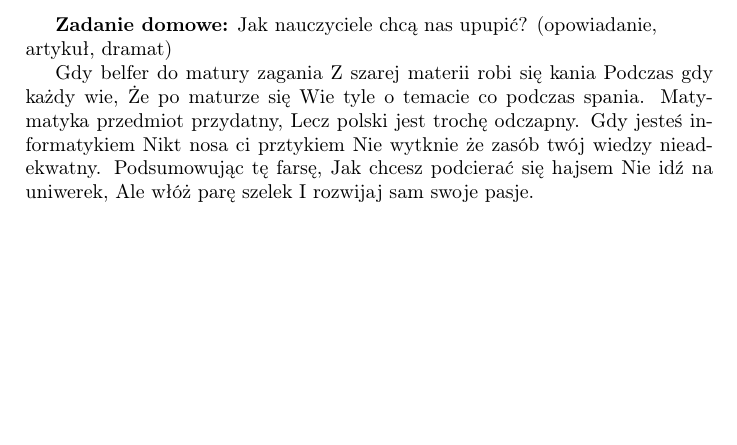
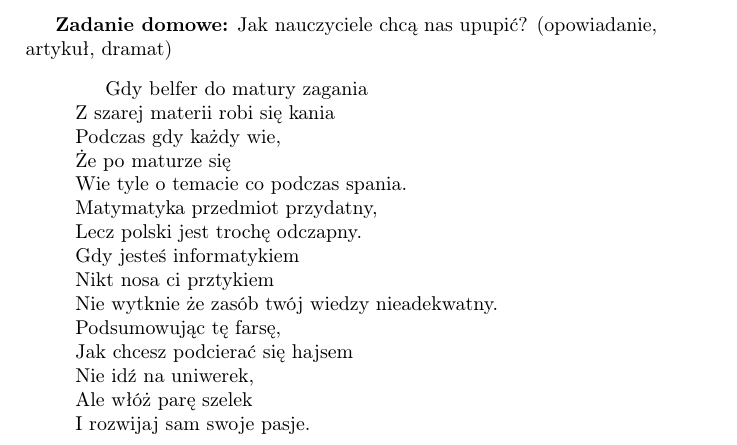
Before and after one commit to zbigniewzolnierowicz/school-notes, a LaTeX document (Klasa 4/język polski/20191016 - Lekcja 10 - Minimum o Gombrowiczu.tex): part of page 3 of 3, cut so that both start at the same text, the shorter picture padded with empty space. Compiled offline with pdfLaTeX.

Commit message:
20191017 - informatyka

```diff
--- a/Klasa 4/język polski/20191016 - Lekcja 10 - Minimum o Gombrowiczu.tex
+++ b/Klasa 4/język polski/20191016 - Lekcja 10 - Minimum o Gombrowiczu.tex
@@ -75,20 +75,21 @@ Pogranicze jawy i snu - oniryzm
     \item Parodia (pojedynku, języka romantyków, lekcji)
 \end{itemize}
 \appendix {\bf Zadanie domowe:} Jak nauczyciele chcą nas upupić? (opowiadanie,\\ artykuł, dramat)
-
-Gdy belfer do matury zagania
-Z szarej materii robi się kania
-Podczas gdy każdy wie,
-Że po maturze się
-Wie tyle o temacie co podczas spania.
-Matymatyka przedmiot przydatny,
-Lecz polski jest trochę odczapny.
-Gdy jesteś informatykiem
-Nikt nosa ci prztykiem
-Nie wytknie że zasób twój wiedzy nieadekwatny.
-Podsumowując tę farsę,
-Jak chcesz podcierać się hajsem
-Nie idź na uniwerek,
-Ale włóż parę szelek
+\begin{quotation}
+Gdy belfer do matury zagania \\
+Z szarej materii robi się kania \\
+Podczas gdy każdy wie, \\
+Że po maturze się \\
+Wie tyle o temacie co podczas spania. \\
+Matymatyka przedmiot przydatny, \\
+Lecz polski jest trochę odczapny. \\
+Gdy jesteś informatykiem \\
+Nikt nosa ci prztykiem \\
+Nie wytknie że zasób twój wiedzy nieadekwatny. \\
+Podsumowując tę farsę, \\
+Jak chcesz podcierać się hajsem \\
+Nie idź na uniwerek, \\
+Ale włóż parę szelek \\
 I rozwijaj sam swoje pasje.
+\end{quotation}
 \end{document}
```
Also changed, not shown: Klasa 4/język polski/20191002 - Lekcja 07 - W jaki sposób artyści wyrażają emocje - Interpretujemy Do krytyków i Do prostego człowieka Tuwima.tex (renamed from Klasa 4/język polski/20191002 - Lekcja 07 - W jaki sposób artyści wyrażają emocje? Interpretujemy Do krytyków i Do prostego człowieka Tuwima.tex), 2 other files.
